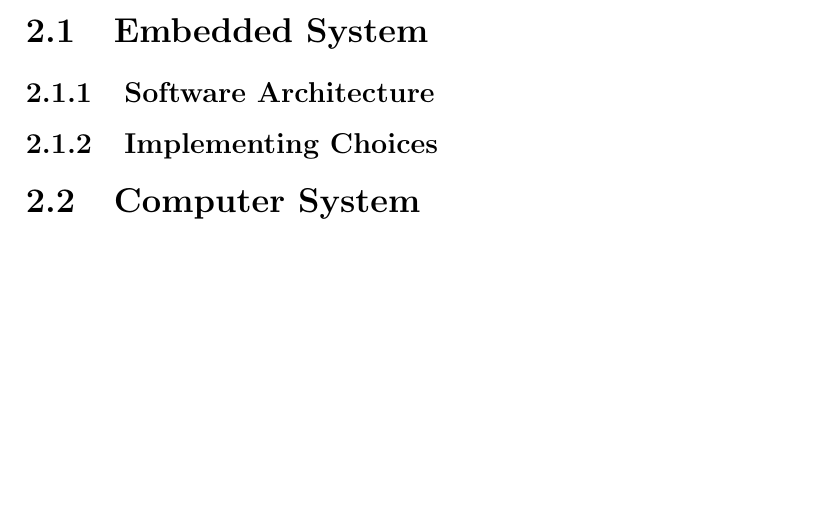
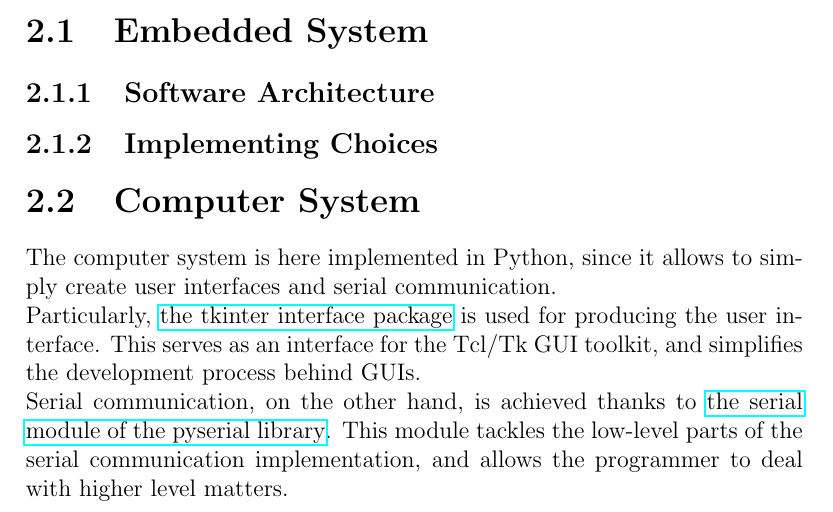
Before and after one commit to KimboCoffee/esiot-assignment02, a LaTeX document (report/tex-files/report.tex): part of page 9 of 10, cut so that both start at the same text, the shorter picture padded with empty space. Compiled offline with pdfLaTeX.

Commit message:
Added Dashboard development description

```diff
--- a/report/tex-files/report.tex
+++ b/report/tex-files/report.tex
@@ -119,7 +119,9 @@
 	\subsection{Implementing Choices}
 
 	\section{Computer System}
-
+	The computer system is here implemented in Python, since it allows to simply create user interfaces and serial communication.\newline
+	Particularly, \href{https://docs.python.org/3/library/tkinter.html}{the tkinter interface package} is used for producing the user interface. This serves as an interface for the Tcl/Tk GUI toolkit, and simplifies the development process behind GUIs.\newline
+	Serial communication, on the other hand, is achieved thanks to \href{https://pyserial.readthedocs.io/en/latest/}{the serial module of the pyserial library}. This module tackles the low-level parts of the serial communication implementation, and allows the programmer to deal with higher level matters.\newline
 
 	\chapter{System Demonstration}
 
```
